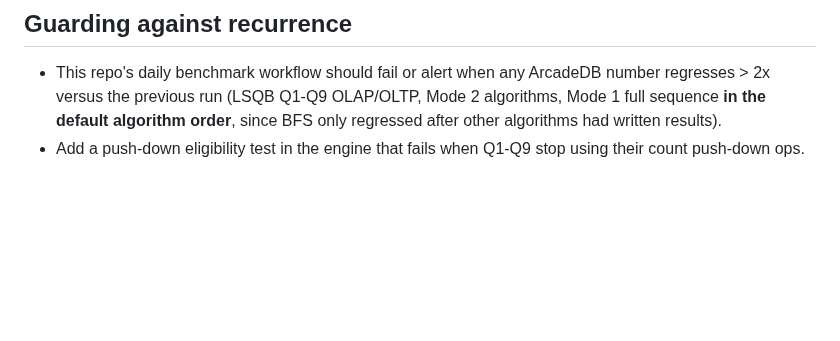
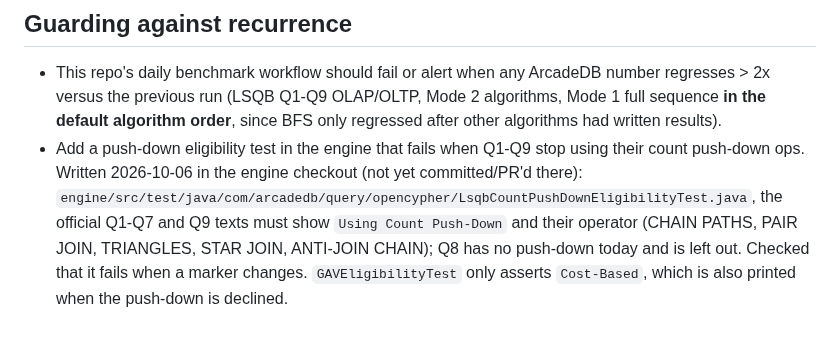
Before and after one commit to ArcadeData/ldbc_graphalytics_platforms_arcadedb, a Markdown page: fix-plan-26.10.1-regressions.md, the part around the change. GitHub-like rendering; blank space fills up the shorter version.

Commit message:
fix-plan: note the engine push-down eligibility test for LSQB Q1-Q9

```diff
--- a/fix-plan-26.10.1-regressions.md
+++ b/fix-plan-26.10.1-regressions.md
@@ -95,3 +95,4 @@ Acceptance: LSQB Q5 OLAP back to ~0.2s.
 
 - This repo's daily benchmark workflow should fail or alert when any ArcadeDB number regresses > 2x versus the previous run (LSQB Q1-Q9 OLAP/OLTP, Mode 2 algorithms, Mode 1 full sequence **in the default algorithm order**, since BFS only regressed after other algorithms had written results).
 - Add a push-down eligibility test in the engine that fails when Q1-Q9 stop using their count push-down ops.
+  Written 2026-10-06 in the engine checkout (not yet committed/PR'd there): `engine/src/test/java/com/arcadedb/query/opencypher/LsqbCountPushDownEligibilityTest.java`, the official Q1-Q7 and Q9 texts must show `Using Count Push-Down` and their operator (CHAIN PATHS, PAIR JOIN, TRIANGLES, STAR JOIN, ANTI-JOIN CHAIN); Q8 has no push-down today and is left out. Checked that it fails when a marker changes. `GAVEligibilityTest` only asserts `Cost-Based`, which is also printed when the push-down is declined.
```
